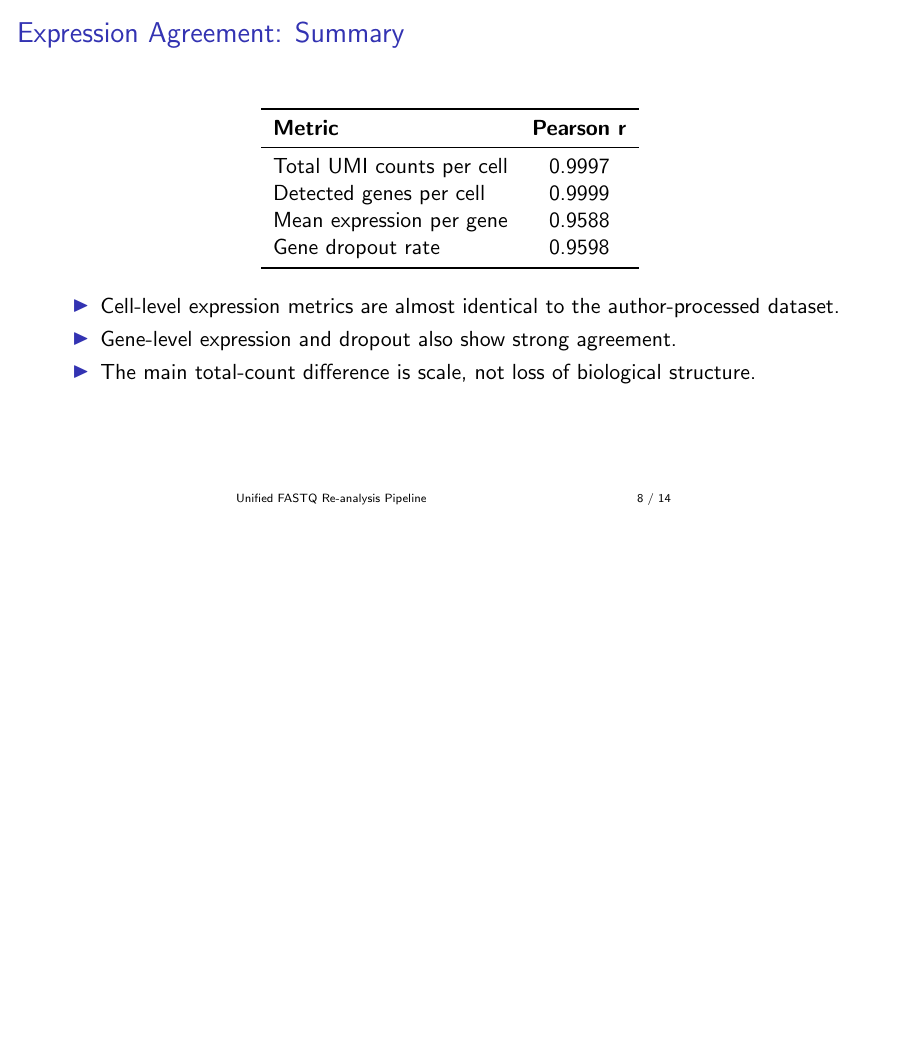
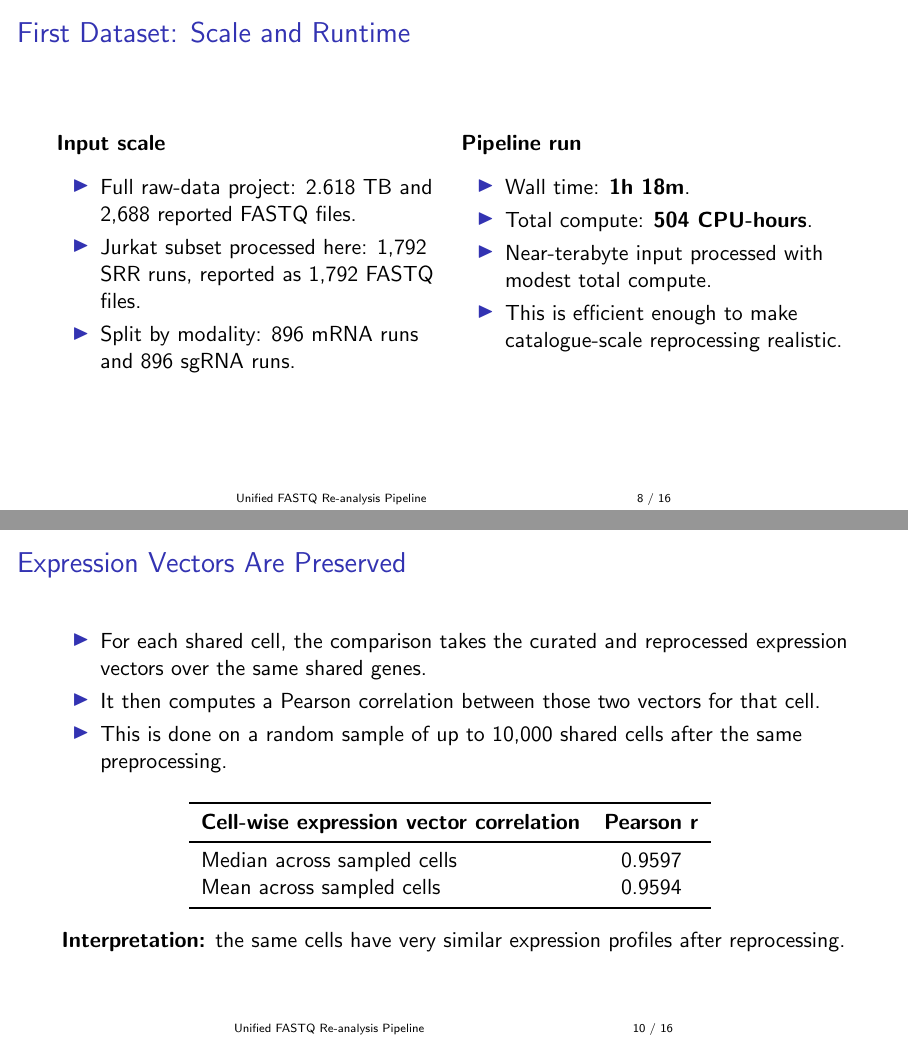
Before and after one commit to EMBL-EBI-ABC/PerturbationCatalogue, LaTeX slides (slides/2026-04-28-perturb-seq-fastq-reanalysis/presentation.tex): page 8 of 14 before the commit and pages 8 and 10 of 16 after it, the two joined at a grey line, the shorter picture padded with empty space. Compiled offline with pdfLaTeX.

Commit message:
Slide update, 3rd iteration

```diff
--- a/slides/2026-04-28-perturb-seq-fastq-reanalysis/presentation.tex
+++ b/slides/2026-04-28-perturb-seq-fastq-reanalysis/presentation.tex
@@ -116,6 +116,30 @@ nextflow run main.nf \
     \textbf{Short answer:} expression alignment is excellent; guide recovery is currently limited by strict dual-probe calling.
 \end{frame}
 
+\begin{frame}{First Dataset: Scale and Runtime}
+    \begin{columns}[T,onlytextwidth]
+        \begin{column}{0.49\textwidth}
+            \textbf{Input scale}
+            \vspace{0.5em}
+            \begin{itemize}
+                \item Full raw-data project: 2.618 TB and 2,688 reported FASTQ files.
+                \item Jurkat subset processed here: 1,792 SRR runs, reported as 1,792 FASTQ files.
+                \item Split by modality: 896 mRNA runs and 896 sgRNA runs.
+            \end{itemize}
+        \end{column}
+        \begin{column}{0.49\textwidth}
+            \textbf{Pipeline run}
+            \vspace{0.5em}
+            \begin{itemize}
+                \item Wall time: \textbf{1h 18m}.
+                \item Total compute: \textbf{504 CPU-hours}.
+                \item Near-terabyte input processed with modest total compute.
+                \item This is efficient enough to make catalogue-scale reprocessing realistic.
+            \end{itemize}
+        \end{column}
+    \end{columns}
+\end{frame}
+
 \begin{frame}{Expression Agreement: Summary}
     \centering
     \begin{tabular}{lc}
@@ -134,6 +158,27 @@ nextflow run main.nf \
         \item Gene-level expression and dropout also show strong agreement.
         \item The main total-count difference is scale, not loss of biological structure.
     \end{itemize}
+\end{frame}
+
+\begin{frame}{Expression Vectors Are Preserved}
+    \begin{itemize}
+        \item For each shared cell, the comparison takes the curated and reprocessed expression vectors over the same shared genes.
+        \item It then computes a Pearson correlation between those two vectors for that cell.
+        \item This is done on a random sample of up to 10,000 shared cells after the same preprocessing.
+    \end{itemize}
+    \vspace{1.0em}
+    \centering
+    \begin{tabular}{lc}
+        \toprule
+        \textbf{Cell-wise expression vector correlation} & \textbf{Pearson r} \\
+        \midrule
+        Median across sampled cells & 0.9597 \\
+        Mean across sampled cells & 0.9594 \\
+        \bottomrule
+    \end{tabular}
+    \vspace{1.0em}
+
+    \textbf{Interpretation:} the same cells have very similar expression profiles after reprocessing.
 \end{frame}
 
 \begin{frame}{Cell-Level Expression Agreement}
```
Also changed, not shown: slides/2026-04-28-perturb-seq-fastq-reanalysis/presentation.pdf, 2 other files.
